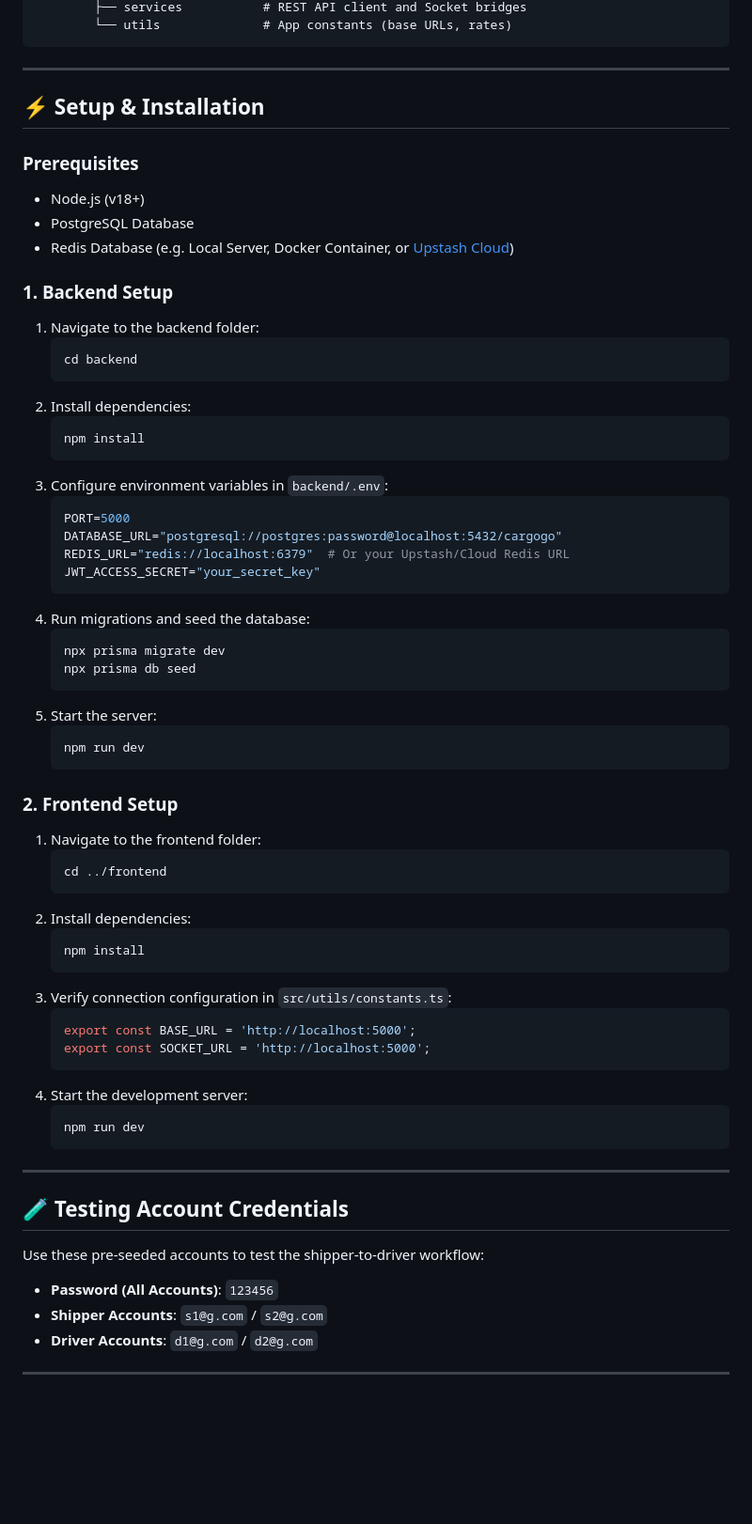
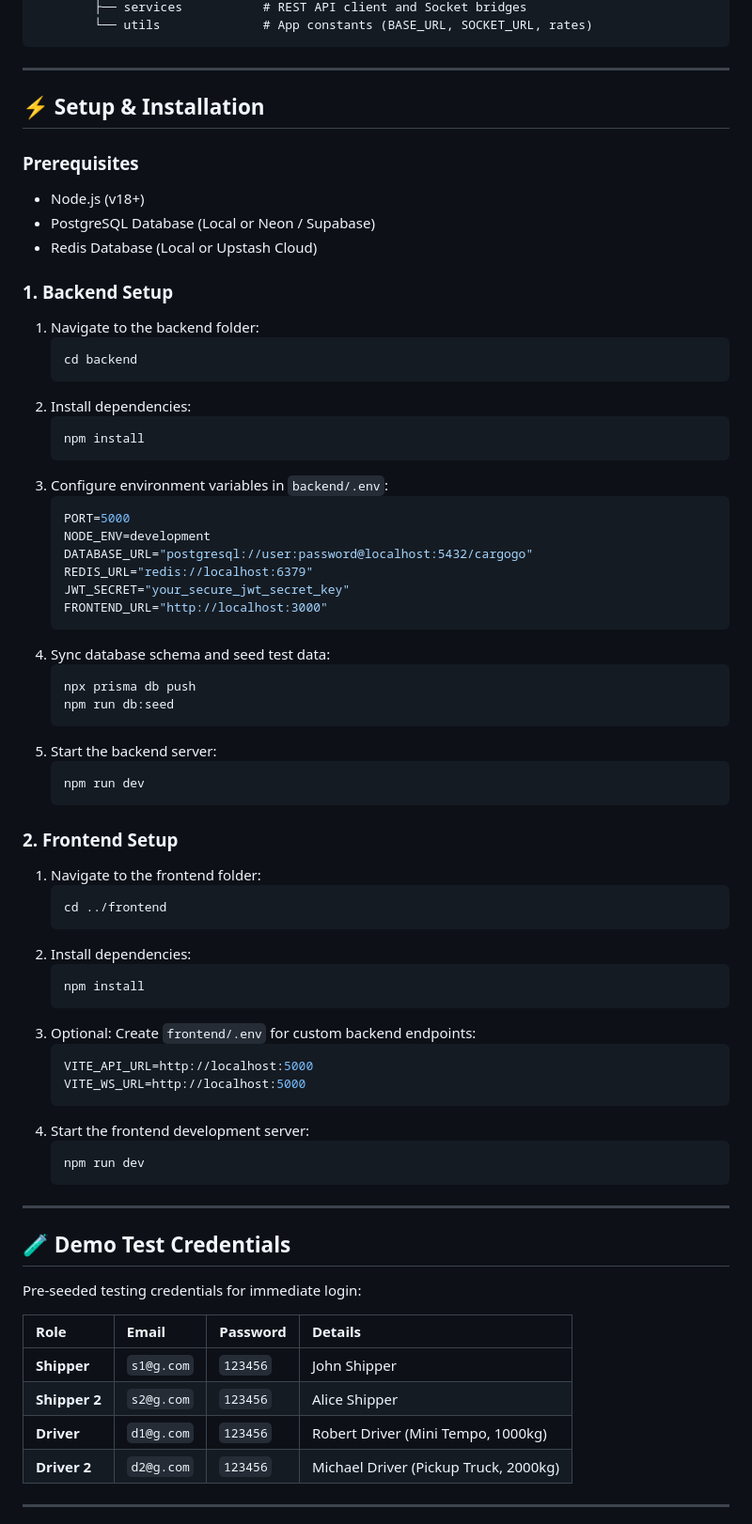
Before and after one commit to aadi17-arch/cargogo, a Markdown page: README.md, the part around one of its changes. Shown at 94% size. GitHub-like rendering; blank space fills up the shorter version.

Commit message:
Readme Text Descrption Update

````diff
--- a/README.md
+++ b/README.md
@@ -69,5 +81,5 @@ graph TD
         ├── services           # REST API client and Socket bridges
-        └── utils              # App constants (base URLs, rates)
+        └── utils              # App constants (BASE_URL, SOCKET_URL, rates)
 ```
 
 ---
@@ -76,8 +88,8 @@ graph TD
 
 ### Prerequisites
 - Node.js (v18+)
-- PostgreSQL Database
-- Redis Database (e.g. Local Server, Docker Container, or [Upstash Cloud](https://upstash.com/))
+- PostgreSQL Database (Local or Neon / Supabase)
+- Redis Database (Local or Upstash Cloud)
 
 ### 1. Backend Setup
 1. Navigate to the backend folder:
@@ -91,16 +103,18 @@ graph TD
 3. Configure environment variables in `backend/.env`:
    ```env
    PORT=5000
-   DATABASE_URL="postgresql://postgres:password@localhost:5432/cargogo"
-   REDIS_URL="redis://localhost:6379"  # Or your Upstash/Cloud Redis URL
-   JWT_ACCESS_SECRET="your_secret_key"
+   NODE_ENV=development
+   DATABASE_URL="postgresql://user:password@localhost:5432/cargogo"
+   REDIS_URL="redis://localhost:6379"
+   JWT_SECRET="your_secure_jwt_secret_key"
+   FRONTEND_URL="http://localhost:3000"
    ```
-4. Run migrations and seed the database:
+4. Sync database schema and seed test data:
    ```bash
-   npx prisma migrate dev
-   npx prisma db seed
+   npx prisma db push
+   npm run db:seed
    ```
-5. Start the server:
+5. Start the backend server:
    ```bash
    npm run dev
    ```
@@ -114,24 +128,28 @@ graph TD
    ```bash
    npm install
    ```
-3. Verify connection configuration in `src/utils/constants.ts`:
-   ```typescript
-   export const BASE_URL = 'http://localhost:5000';
-   export const SOCKET_URL = 'http://localhost:5000';
+3. Optional: Create `frontend/.env` for custom backend endpoints:
+   ```env
+   VITE_API_URL=http://localhost:5000
+   VITE_WS_URL=http://localhost:5000
    ```
-4. Start the development server:
+4. Start the frontend development server:
    ```bash
    npm run dev
    ```
 
 ---
 
-## 🧪 Testing Account Credentials
-Use these pre-seeded accounts to test the shipper-to-driver workflow:
+## 🧪 Demo Test Credentials
 
-- **Password (All Accounts)**: `123456`
-- **Shipper Accounts**: `s1@g.com` / `s2@g.com`
-- **Driver Accounts**: `d1@g.com` / `d2@g.com`
+Pre-seeded testing credentials for immediate login:
+
+| Role | Email | Password | Details |
+| :--- | :--- | :--- | :--- |
+| **Shipper** | `s1@g.com` | `123456` | John Shipper |
+| **Shipper 2** | `s2@g.com` | `123456` | Alice Shipper |
+| **Driver** | `d1@g.com` | `123456` | Robert Driver (Mini Tempo, 1000kg) |
+| **Driver 2** | `d2@g.com` | `123456` | Michael Driver (Pickup Truck, 2000kg) |
 
 ---
 
````
Also changed, not shown: other parts of README.md (+53 -23 lines).
